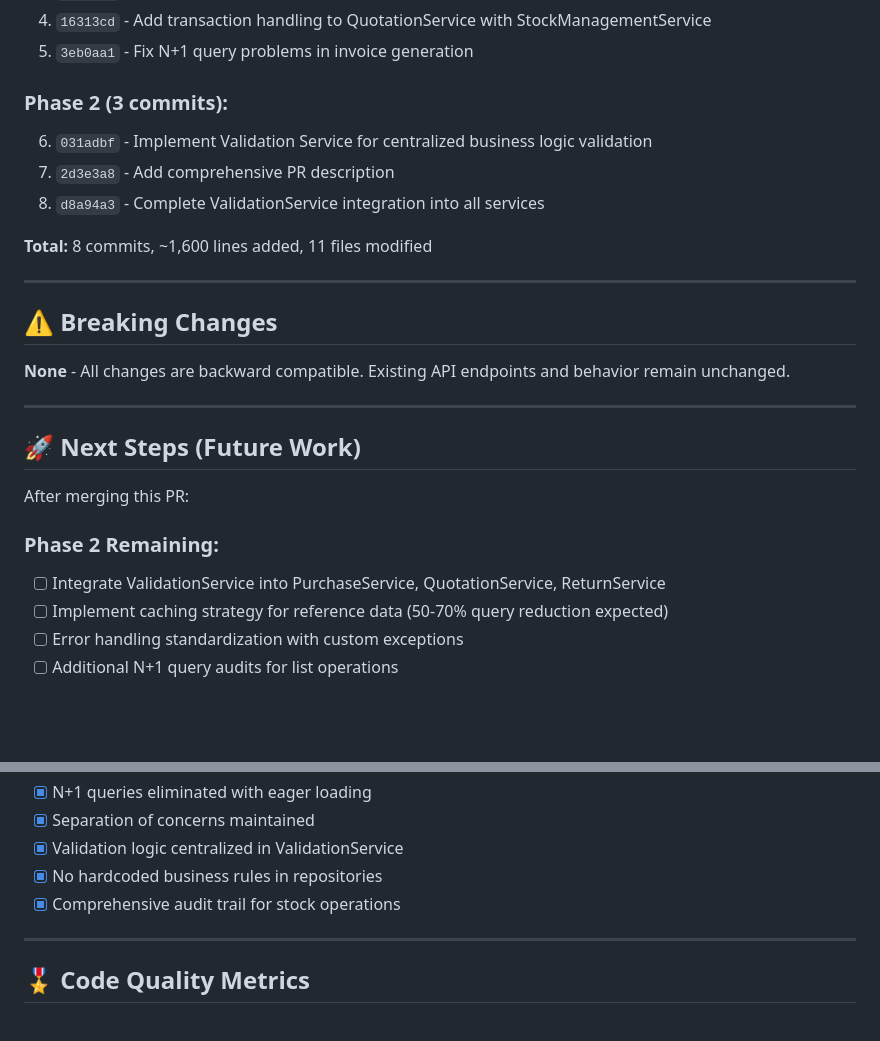
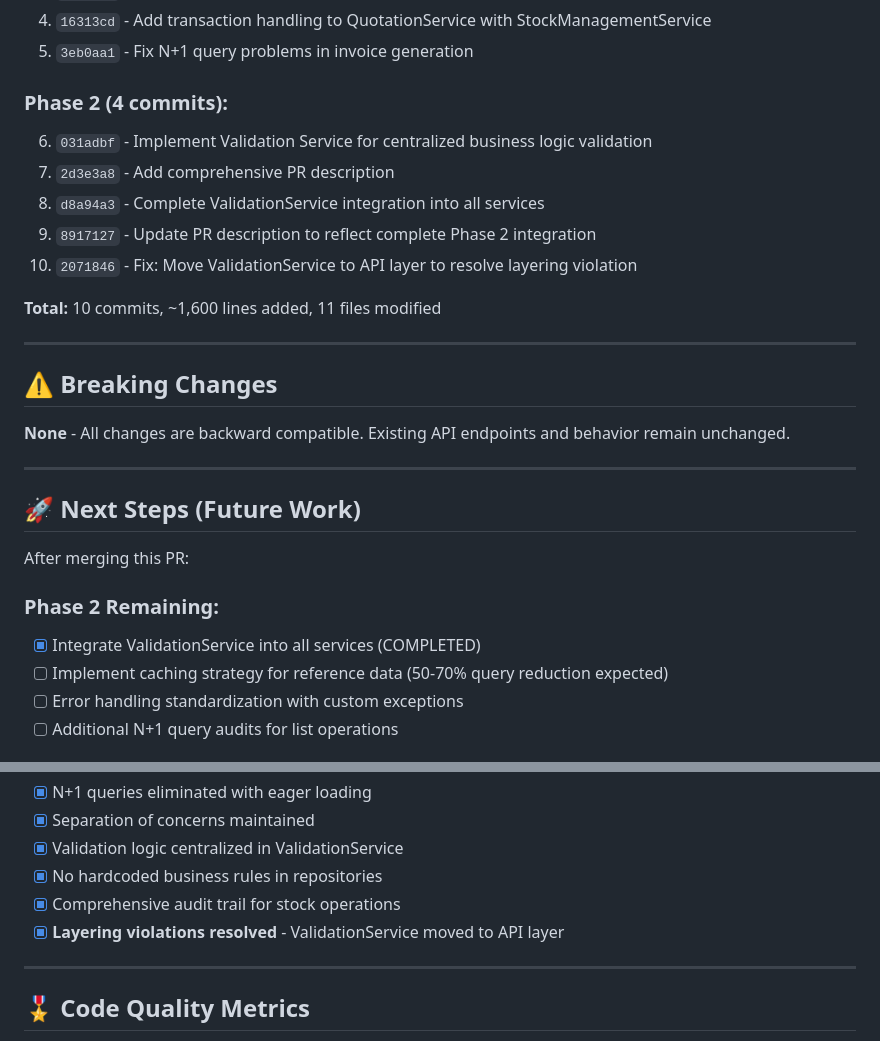
Before and after one commit to percymukwenya/Pharma263v2, a Markdown page: PR_DESCRIPTION.md, 2 parts joined by grey strips. GitHub-like rendering; blank space fills up the shorter version.

Commit message:
Update PR description with layering fix details

```diff
--- a/PR_DESCRIPTION.md
+++ b/PR_DESCRIPTION.md
@@ -291,12 +291,14 @@ if (!validation.IsValid) {
 4. `16313cd` - Add transaction handling to QuotationService with StockManagementService
 5. `3eb0aa1` - Fix N+1 query problems in invoice generation
 
-### Phase 2 (3 commits):
+### Phase 2 (4 commits):
 6. `031adbf` - Implement Validation Service for centralized business logic validation
 7. `2d3e3a8` - Add comprehensive PR description
 8. `d8a94a3` - Complete ValidationService integration into all services
+9. `8917127` - Update PR description to reflect complete Phase 2 integration
+10. `2071846` - Fix: Move ValidationService to API layer to resolve layering violation
 
-**Total:** 8 commits, ~1,600 lines added, 11 files modified
+**Total:** 10 commits, ~1,600 lines added, 11 files modified
 
 ---
 
@@ -311,7 +313,7 @@ if (!validation.IsValid) {
 After merging this PR:
 
 ### Phase 2 Remaining:
-- [ ] Integrate ValidationService into PurchaseService, QuotationService, ReturnService
+- [x] Integrate ValidationService into all services (COMPLETED)
 - [ ] Implement caching strategy for reference data (50-70% query reduction expected)
 - [ ] Error handling standardization with custom exceptions
 - [ ] Additional N+1 query audits for list operations
@@ -338,6 +340,7 @@ After merging this PR:
 - [x] Validation logic centralized in ValidationService
 - [x] No hardcoded business rules in repositories
 - [x] Comprehensive audit trail for stock operations
+- [x] **Layering violations resolved** - ValidationService moved to API layer
 
 ---
 
```
